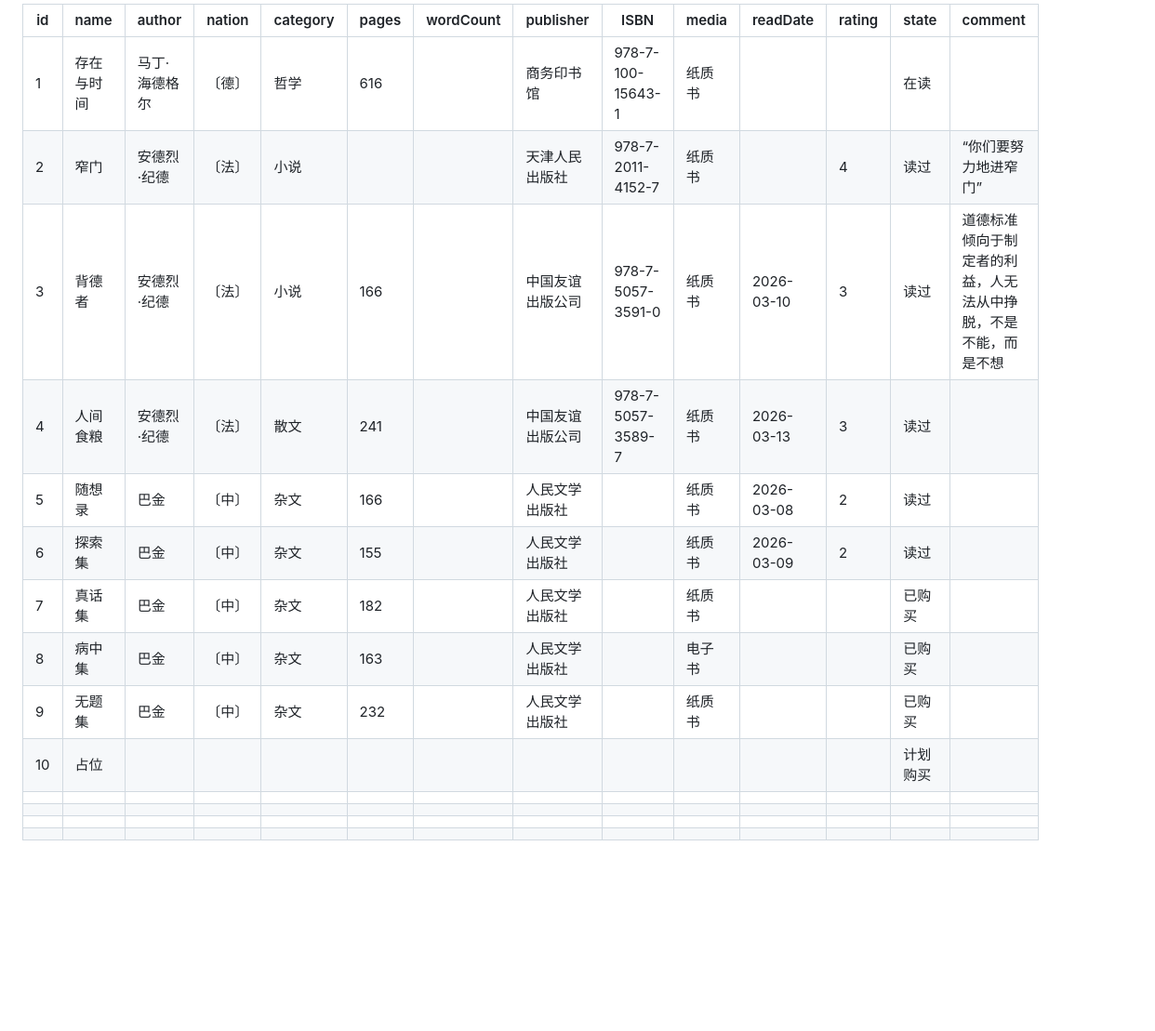
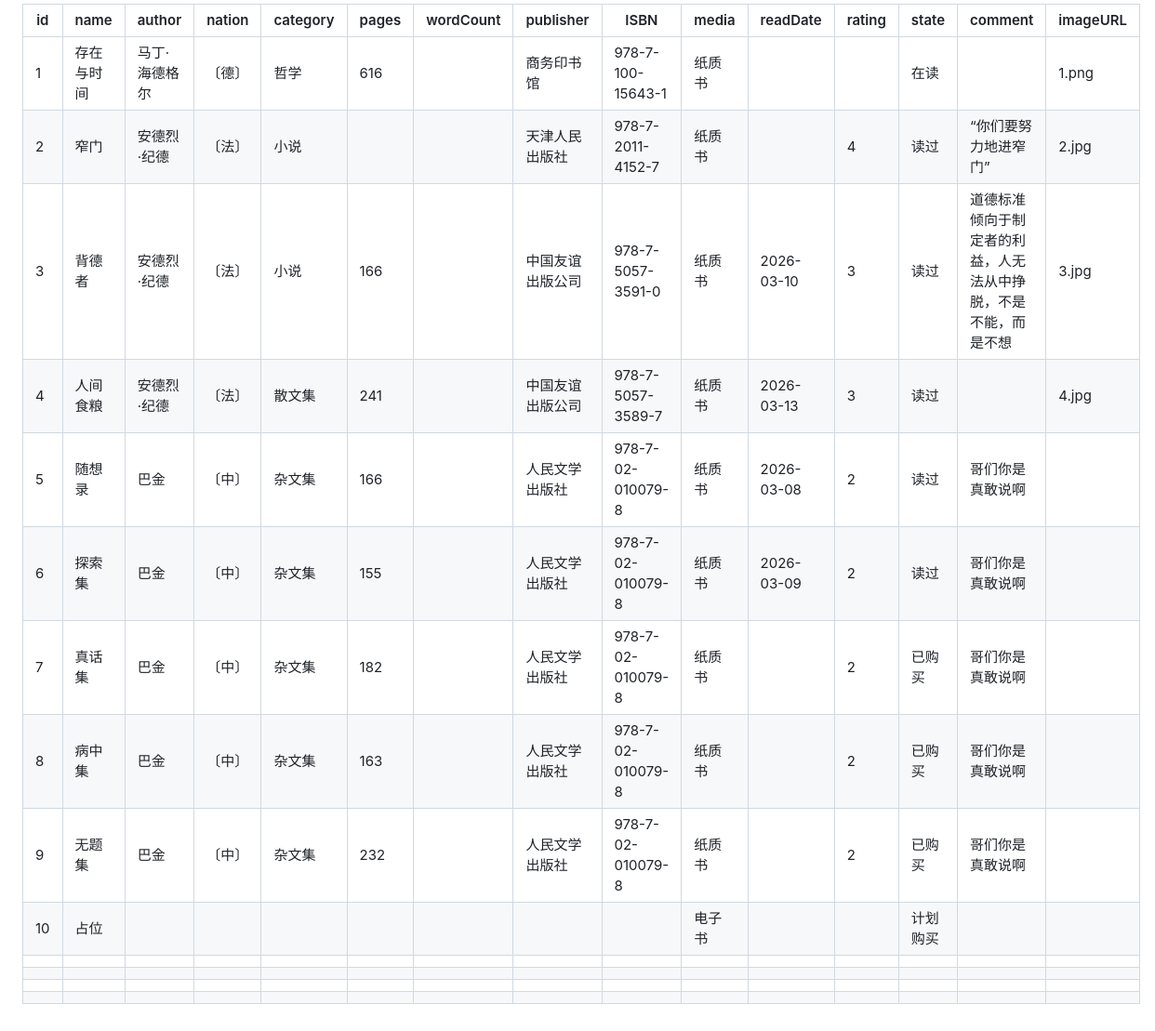
Before and after one commit to Alex-McAvoy/Bookshelf, a Markdown page: resources/markdown/books.md, the part around the change. Shown at 93% size. Rendered like a GitHub page; blank space fills up the shorter version.

Commit message:
[Chore] 更新书籍信息

```diff
--- a/resources/markdown/books.md
+++ b/resources/markdown/books.md
@@ -1,16 +1,16 @@
-| id   | name       | author        | nation | category | pages | wordCount | publisher        | ISBN              | media  | readDate   | rating | state    | comment                                                      |
-| ---- | ---------- | ------------- | ------ | -------- | ----- | --------- | ---------------- | ----------------- | ------ | ---------- | ------ | -------- | ------------------------------------------------------------ |
-| 1    | 存在与时间 | 马丁·海德格尔 | 〔德〕 | 哲学     | 616   |           | 商务印书馆       | 978-7-100-15643-1 | 纸质书 |            |        | 在读     |                                                              |
-| 2    | 窄门       | 安德烈·纪德   | 〔法〕 | 小说     |       |           | 天津人民出版社   | 978-7-2011-4152-7 | 纸质书 |            | 4      | 读过     | “你们要努力地进窄门”                                         |
-| 3    | 背德者     | 安德烈·纪德   | 〔法〕 | 小说     | 166   |           | 中国友谊出版公司 | 978-7-5057-3591-0 | 纸质书 | 2026-03-10 | 3      | 读过     | 道德标准倾向于制定者的利益，人无法从中挣脱，不是不能，而是不想 |
-| 4    | 人间食粮   | 安德烈·纪德   | 〔法〕 | 散文     | 241   |           | 中国友谊出版公司 | 978-7-5057-3589-7 | 纸质书 | 2026-03-13 | 3      | 读过     |                                                              |
-| 5    | 随想录     | 巴金          | 〔中〕 | 杂文     | 166   |           | 人民文学出版社   |                   | 纸质书 | 2026-03-08 | 2      | 读过     |                                                              |
-| 6    | 探索集     | 巴金          | 〔中〕 | 杂文     | 155   |           | 人民文学出版社   |                   | 纸质书 | 2026-03-09 | 2      | 读过     |                                                              |
-| 7    | 真话集     | 巴金          | 〔中〕 | 杂文     | 182   |           | 人民文学出版社   |                   | 纸质书 |            |        | 已购买   |                                                              |
-| 8    | 病中集     | 巴金          | 〔中〕 | 杂文     | 163   |           | 人民文学出版社   |                   | 电子书 |            |        | 已购买   |                                                              |
-| 9    | 无题集     | 巴金          | 〔中〕 | 杂文     | 232   |           | 人民文学出版社   |                   | 纸质书 |            |        | 已购买   |                                                              |
-| 10   | 占位       |               |        |          |       |           |                  |                   |        |            |        | 计划购买 |                                                              |
-|      |            |               |        |          |       |           |                  |                   |        |            |        |          |                                                              |
-|      |            |               |        |          |       |           |                  |                   |        |            |        |          |                                                              |
-|      |            |               |        |          |       |           |                  |                   |        |            |        |          |                                                              |
-|      |            |               |        |          |       |           |                  |                   |        |            |        |          |                                                              |
+| id   | name       | author        | nation | category | pages | wordCount | publisher        | ISBN              | media  | readDate   | rating | state    | comment                                                      | imageURL |
+| ---- | ---------- | ------------- | ------ | -------- | ----- | --------- | ---------------- | ----------------- | ------ | ---------- | ------ | -------- | ------------------------------------------------------------ | -------- |
+| 1    | 存在与时间 | 马丁·海德格尔 | 〔德〕 | 哲学     | 616   |           | 商务印书馆       | 978-7-100-15643-1 | 纸质书 |            |        | 在读     |                                                              | 1.png    |
+| 2    | 窄门       | 安德烈·纪德   | 〔法〕 | 小说     |       |           | 天津人民出版社   | 978-7-2011-4152-7 | 纸质书 |            | 4      | 读过     | “你们要努力地进窄门”                                         | 2.jpg    |
+| 3    | 背德者     | 安德烈·纪德   | 〔法〕 | 小说     | 166   |           | 中国友谊出版公司 | 978-7-5057-3591-0 | 纸质书 | 2026-03-10 | 3      | 读过     | 道德标准倾向于制定者的利益，人无法从中挣脱，不是不能，而是不想 | 3.jpg    |
+| 4    | 人间食粮   | 安德烈·纪德   | 〔法〕 | 散文集   | 241   |           | 中国友谊出版公司 | 978-7-5057-3589-7 | 纸质书 | 2026-03-13 | 3      | 读过     |                                                              | 4.jpg    |
+| 5    | 随想录     | 巴金          | 〔中〕 | 杂文集   | 166   |           | 人民文学出版社   | 978-7-02-010079-8 | 纸质书 | 2026-03-08 | 2      | 读过     | 哥们你是真敢说啊                                             |          |
+| 6    | 探索集     | 巴金          | 〔中〕 | 杂文集   | 155   |           | 人民文学出版社   | 978-7-02-010079-8 | 纸质书 | 2026-03-09 | 2      | 读过     | 哥们你是真敢说啊                                             |          |
+| 7    | 真话集     | 巴金          | 〔中〕 | 杂文集   | 182   |           | 人民文学出版社   | 978-7-02-010079-8 | 纸质书 |            | 2      | 已购买   | 哥们你是真敢说啊                                             |          |
+| 8    | 病中集     | 巴金          | 〔中〕 | 杂文集   | 163   |           | 人民文学出版社   | 978-7-02-010079-8 | 纸质书 |            | 2      | 已购买   | 哥们你是真敢说啊                                             |          |
+| 9    | 无题集     | 巴金          | 〔中〕 | 杂文集   | 232   |           | 人民文学出版社   | 978-7-02-010079-8 | 纸质书 |            | 2      | 已购买   | 哥们你是真敢说啊                                             |          |
+| 10   | 占位       |               |        |          |       |           |                  |                   | 电子书 |            |        | 计划购买 |                                                              |          |
+|      |            |               |        |          |       |           |                  |                   |        |            |        |          |                                                              |          |
+|      |            |               |        |          |       |           |                  |                   |        |            |        |          |                                                              |          |
+|      |            |               |        |          |       |           |                  |                   |        |            |        |          |                                                              |          |
+|      |            |               |        |          |       |           |                  |                   |        |            |        |          |                                                              |          |
```
